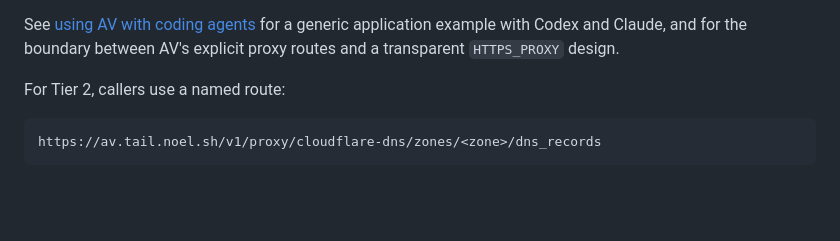
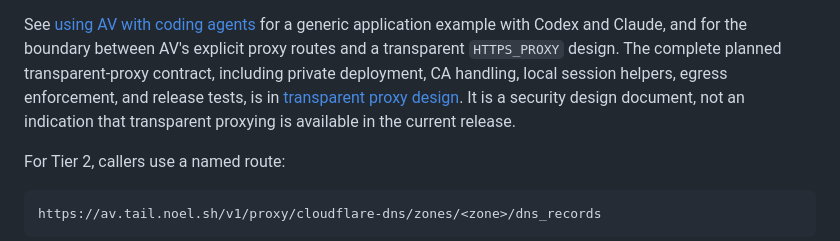
Before and after one commit to noeljackson/av, a Markdown page: README.md, the part around the change. Rendered like a GitHub page; blank space fills up the shorter version.

Commit message:
docs: define transparent proxy security contract

```diff
--- a/README.md
+++ b/README.md
@@ -50,6 +50,11 @@ access token. `AV_TOKEN` is available for CI; optional Basic credentials use
 See [using AV with coding agents](docs/using-av-with-coding-agents.md) for a
 generic application example with Codex and Claude, and for the boundary between
 AV's explicit proxy routes and a transparent `HTTPS_PROXY` design.
+The complete planned transparent-proxy contract, including private deployment,
+CA handling, local session helpers, egress enforcement, and release tests, is
+in [transparent proxy design](docs/transparent-proxy-design.md). It is a
+security design document, not an indication that transparent proxying is
+available in the current release.
 
 For Tier 2, callers use a named route:
 
```
Also changed, not shown: docs/transparent-proxy-design.md (added, +302 -0 lines), docs/using-av-with-coding-agents.md (+10 -7 lines).
